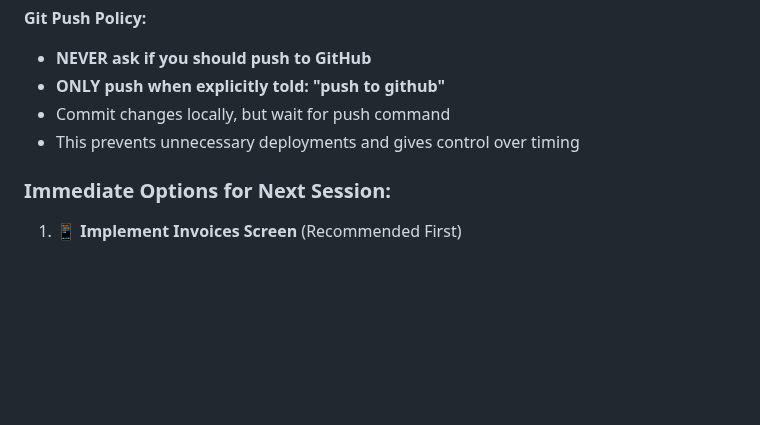
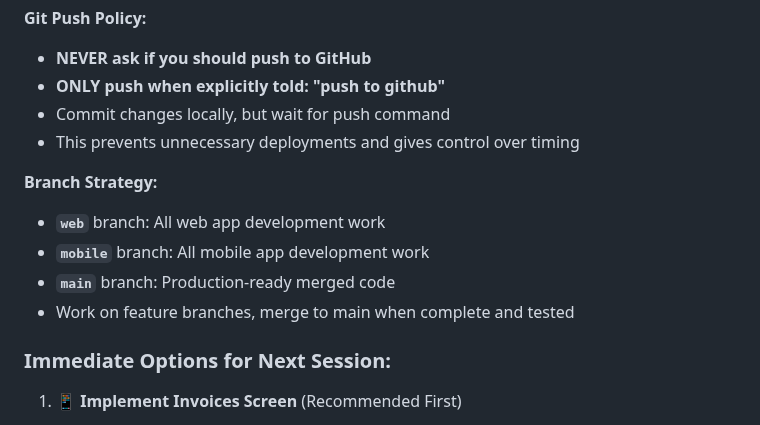
Before and after one commit to kookiesagency/plasticmart_billing, a Markdown page: docs/PROJECT-CONTEXT.md, the part around the change. Drawn GitHub-style; blank space fills up the shorter version.

Commit message:
docs: add branch strategy for web and mobile development
- Created 'web' branch for web app development
- Created 'mobile' branch for mobile app development
- Main branch for production-ready code
- Clear separation of development streams

🤖 Generated with [Claude Code](https://claude.com/claude-code)

Co-Authored-By: Claude <noreply@anthropic.com>

```diff
--- a/docs/PROJECT-CONTEXT.md
+++ b/docs/PROJECT-CONTEXT.md
@@ -114,6 +114,12 @@ plasticmart/
 - Commit changes locally, but wait for push command
 - This prevents unnecessary deployments and gives control over timing
 
+**Branch Strategy:**
+- **`web`** branch: All web app development work
+- **`mobile`** branch: All mobile app development work
+- **`main`** branch: Production-ready merged code
+- Work on feature branches, merge to main when complete and tested
+
 ### **Immediate Options for Next Session**:
 
 1. **📱 Implement Invoices Screen** (Recommended First)
```
